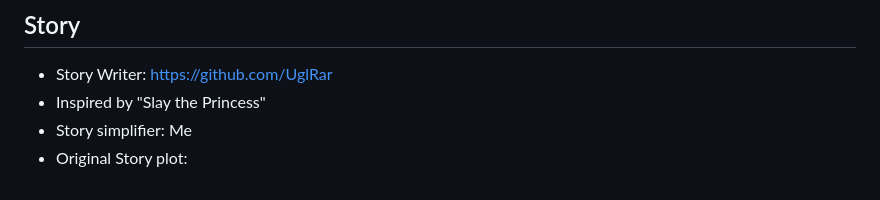
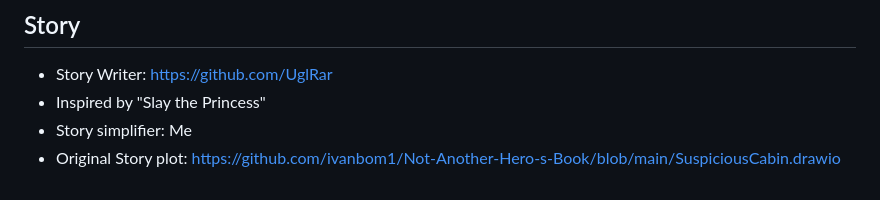
Before and after one commit to ivanbom1/Not-Another-Hero-s-Book, a Markdown page: README.md, the part around the change. GitHub-like rendering.

```diff
--- a/README.md
+++ b/README.md
@@ -531,4 +531,4 @@ This project is created for educational purposes as a school assignment.
 - Story Writer: https://github.com/UglRar
 - Inspired by "Slay the Princess"
 - Story simplifier: Me
-- Original Story plot:
+- Original Story plot: https://github.com/ivanbom1/Not-Another-Hero-s-Book/blob/main/SuspiciousCabin.drawio
```
